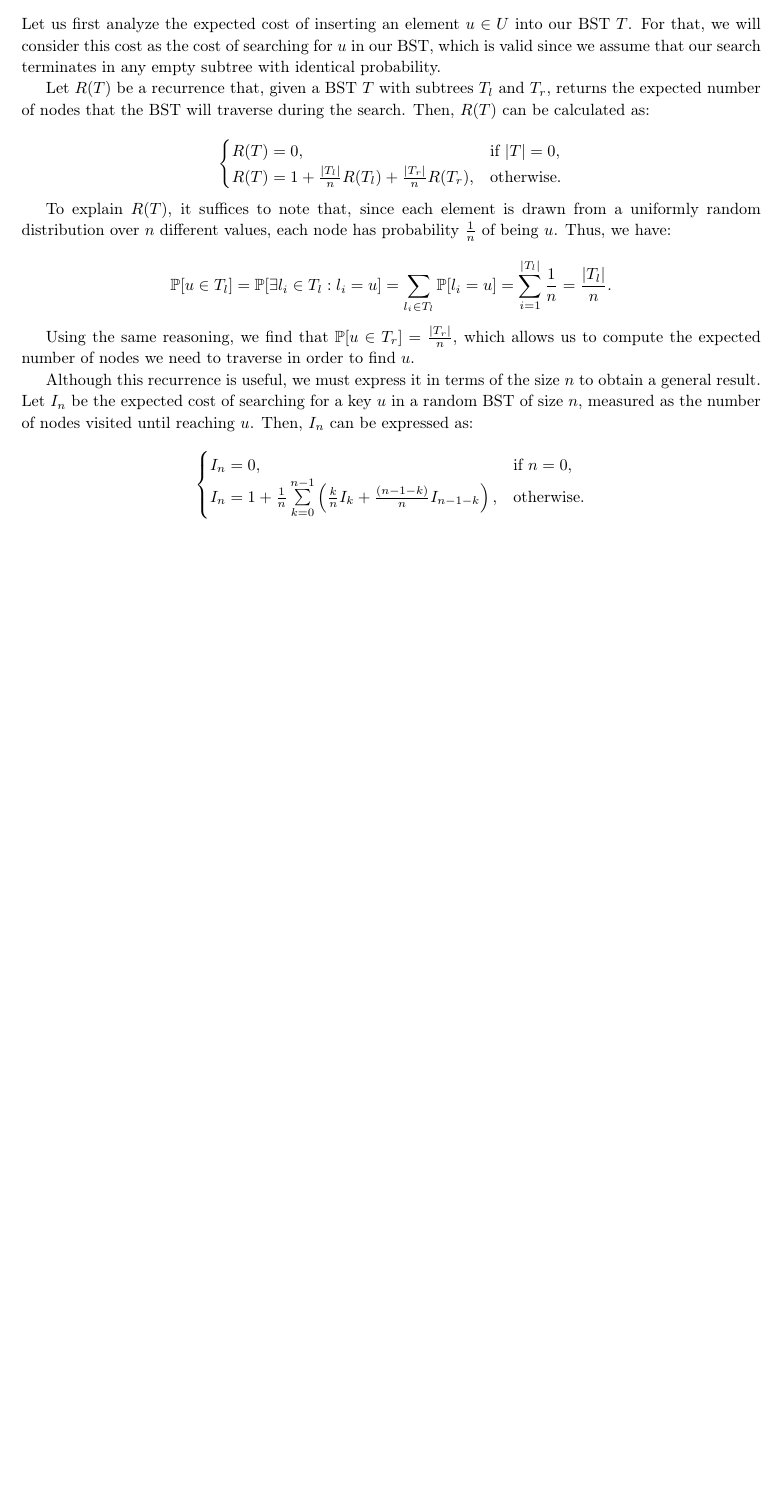
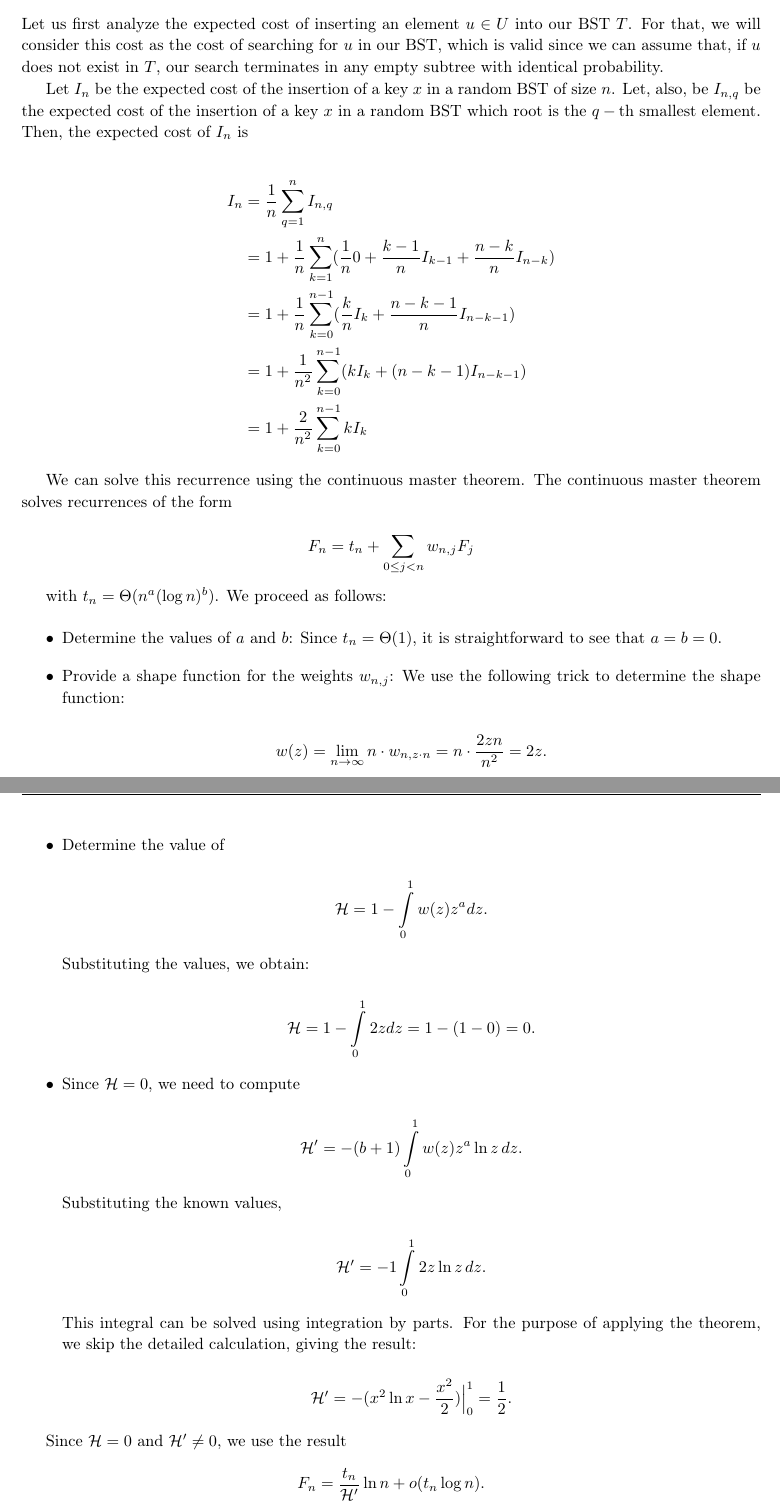
Before and after one commit to AleexHrB/ADS-MIRI, a LaTeX document (Amalia/report/main.tex, which reads Amalia/report/one.tex): part of page 3 of 3 before the commit and two parts of pages 3 and 4 of 4 after it, the two joined at a grey line, cut so that both start at the same text, the shorter picture padded with empty space. Compiled offline with pdfLaTeX.

Commit message:
report + beginning experiments

```diff
--- a/Amalia/report/one.tex
+++ b/Amalia/report/one.tex
@@ -11,29 +11,72 @@ Although it is well known that, in the worst case, a BST behaves like a linked l
 By \textit{random BSTs}, we mean the following: Given a universe of keys $U$ with $|U| = n$, we construct the BST by inserting each element of $U$ exactly once, choosing the insertion order uniformly at random.
 
 \section{Analysis of the Average Cost of Insertions}
-Let us first analyze the expected cost of inserting an element \( u \in U \) into our BST \( T \). For that, we will consider this cost as the cost of searching for \( u \) in our BST, which is valid since we assume that our search terminates in any empty subtree with identical probability.
+Let us first analyze the expected cost of inserting an element \( u \in U \) into our BST \( T \). For that, we will consider this cost as the cost of searching for \( u \) in our BST, which is valid since we can assume that, if $u$ does not exist in $T$, our search terminates in any empty subtree with identical probability.
 
-Let \( R(T) \) be a recurrence that, given a BST \( T \) with subtrees \( T_l \) and \( T_r \), returns the expected number of nodes that the BST will traverse during the search. Then, \( R(T) \) can be calculated as:
+Let $I_n$ be the expected cost of the insertion of a key $x$ in a random BST of size $n$. Let, also, be $I_{n,q}$ be the expected cost of the insertion of a key $x$ in a random BST which root is the $q-\text{th}$ smallest element. Then, the expected cost of $I_n$ is
+
+\begin{align*}
+    I_n &= \frac{1}{n}\sum\limits_{q = 1}^{n} I_{n,q} \\
+        &= 1 + \frac{1}{n}\sum\limits_{k=1}^{n} (\frac{1}{n} 0 + \frac{k-1}{n} I_{k-1} + \frac{n-k}{n} I_{n-k}) \\
+        &= 1 + \frac{1}{n}\sum\limits_{k=0}^{n-1} (\frac{k}{n} I_{k} + \frac{n-k-1}{n} I_{n-k-1}) \\
+        &= 1 + \frac{1}{n^2}\sum\limits_{k=0}^{n-1} (k I_{k} + (n-k-1)I_{n-k-1}) \\
+        &= 1 + \frac{2}{n^2}\sum\limits_{k=0}^{n-1} k I_{k}
+\end{align*}
+
+We can solve this recurrence using the continuous master theorem. The continuous master theorem solves recurrences of the form
 
 \[
-\begin{cases}
-    R(T) = 0, & \text{if } |T| = 0, \\
-    R(T) = 1 + \frac{|T_l|}{n} R(T_l) + \frac{|T_r|}{n} R(T_r), & \text{otherwise}.
-\end{cases}
+F_n = t_n + \sum\limits_{0 \leq j < n} w_{n,j} F_j
 \]
 
-To explain \( R(T) \), it suffices to note that, since each element is drawn from a uniformly random distribution over \( n \) different values, each node has probability \( \frac{1}{n} \) of being $u$. Thus, we have:
+with \( t_n = \Theta(n^a (\log n)^b) \). We proceed as follows:
+
+\begin{itemize}
+    \item Determine the values of \( a \) and \( b \): Since \( t_n = \Theta(1) \), it is straightforward to see that \( a = b = 0 \).
+    \item Provide a shape function for the weights \( w_{n,j} \): We use the following trick to determine the shape function:
+
+    \[
+    w(z) = \lim\limits_{n\to\infty} n \cdot w_{n,z\cdot n} = n \cdot \frac{2zn}{n^2} = 2z.
+    \]
+
+    \item Determine the value of
+
+    \[
+    \mathcal{H} = 1 - \int\limits_{0}^{1} w(z) z^a dz.
+    \]
+
+    Substituting the values, we obtain:
+
+    \[
+    \mathcal{H} = 1 - \int\limits_{0}^{1} 2z dz = 1 - (1 - 0) = 0.
+    \]
+
+    \item Since \( \mathcal{H} = 0 \), we need to compute
+
+    \[
+    \mathcal{H'} = -(b+1) \int\limits_{0}^{1} w(z) z^a \ln z \, dz.
+    \]
+
+    Substituting the known values,
+
+    \[
+    \mathcal{H'} = -1 \int\limits_{0}^{1} 2z \ln z \, dz.
+    \]
+
+    This integral can be solved using integration by parts. For the purpose of applying the theorem, we skip the detailed calculation, giving the result:
+
+    \[
+    \mathcal{H'} = - (x^2 \ln x - \frac{x^2}{2})\Big|_0^1 = \frac{1}{2}.
+    \]
+
+\end{itemize}
+
+Since \( \mathcal{H} = 0 \) and \( \mathcal{H'} \neq 0 \), we use the result
 
 \[
-\mathbb{P}[u \in T_l] = \mathbb{P}[\exists l_i \in T_l : l_i = u] = \sum\limits_{l_i \in T_l}\mathbb{P}[l_i = u] = \sum\limits_{i = 1}^{|T_l|}\frac{1}{n} = \frac{|T_l|}{n}.
+F_n = \frac{t_n}{\mathcal{H'}} \ln n + o(t_n \log n).
 \]
 
-Using the same reasoning, we find that \( \mathbb{P}[u \in T_r] = \frac{|T_r|}{n} \), which allows us to compute the expected number of nodes we need to traverse in order to find \( u \).
-
-Although this recurrence is useful, we must express it in terms of the size \( n \) to obtain a general result. Let \( I_n \) be the expected cost of searching for a key \( u \) in a random BST of size \( n \), measured as the number of nodes visited until reaching \( u \). Then, \( I_n \) can be expressed as:
+Substituting the values, we obtain
 
 \[
-\begin{cases}
-I_n = 0, & \text{if } n = 0, \\
-I_n = 1 + \frac{1}{n} \sum\limits_{k = 0}^{n-1} \left(\frac{k}{n} I_k + \frac{(n-1-k)}{n} I_{n-1-k}\right), & \text{otherwise}.
-\end{cases}
```
Also changed, not shown: Amalia/report/main.pdf, Amalia/report/one.tex (3 more changed lines), 9 other files.
